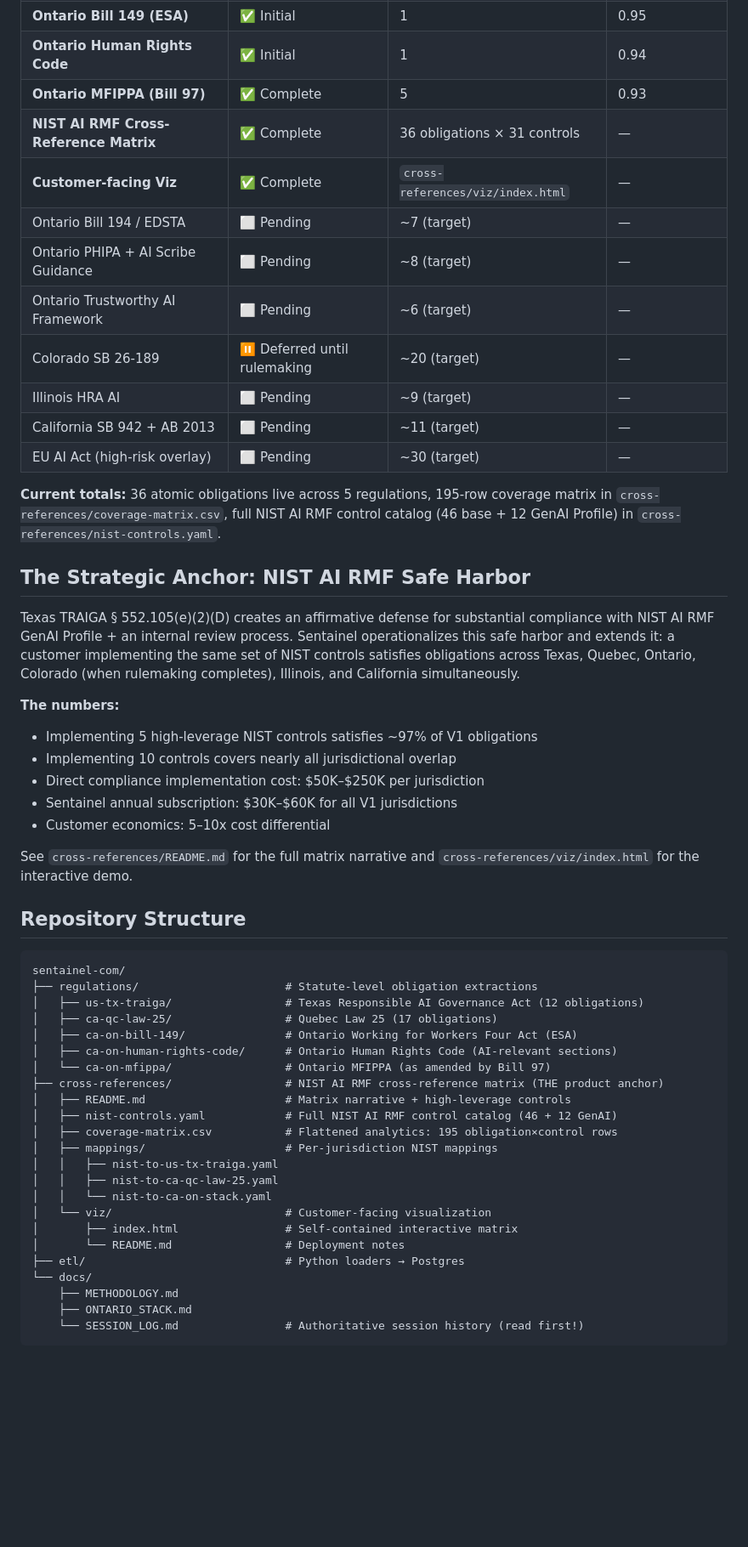
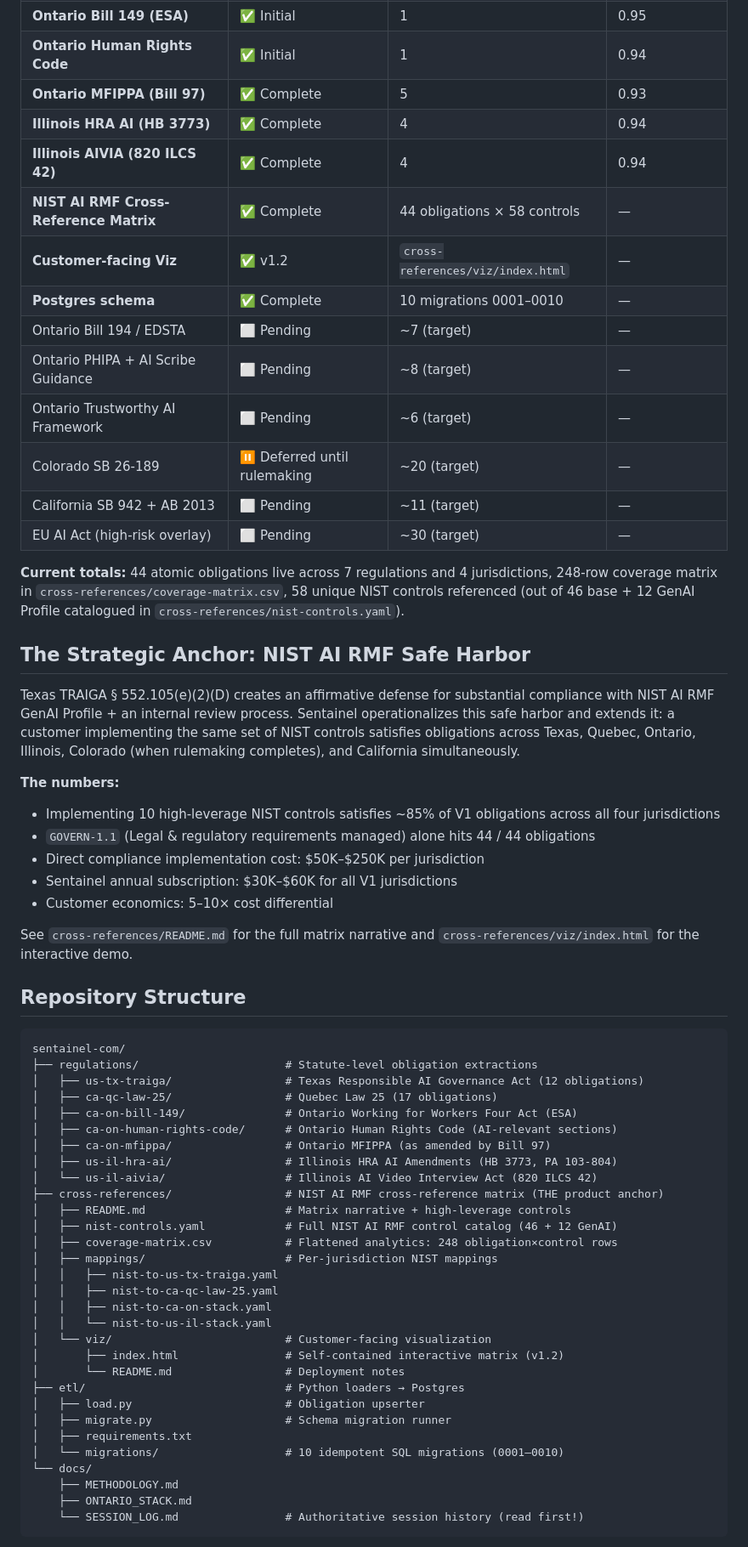
Before and after one commit to WEBWORKSA1/sentainel-com, a Markdown page: README.md, the part around one of its changes. Shown at 85% size. Rendered like a GitHub page; blank space fills up the shorter version.

Commit message:
README — update to 44 obligations / 7 regulations / 4 jurisdictions / 248-row matrix; add Illinois HRA AI + AIVIA, viz v1.2, Postgres schema section

```diff
--- a/README.md
+++ b/README.md
@@ -25,29 +25,31 @@ This regulatory database is our **moat**. Every obligation here was extracted by
 | **Ontario Bill 149 (ESA)** | ✅ Initial | 1 | 0.95 |
 | **Ontario Human Rights Code** | ✅ Initial | 1 | 0.94 |
 | **Ontario MFIPPA (Bill 97)** | ✅ Complete | 5 | 0.93 |
-| **NIST AI RMF Cross-Reference Matrix** | ✅ Complete | 36 obligations × 31 controls | — |
-| **Customer-facing Viz** | ✅ Complete | `cross-references/viz/index.html` | — |
+| **Illinois HRA AI (HB 3773)** | ✅ Complete | 4 | 0.94 |
+| **Illinois AIVIA (820 ILCS 42)** | ✅ Complete | 4 | 0.94 |
+| **NIST AI RMF Cross-Reference Matrix** | ✅ Complete | 44 obligations × 58 controls | — |
+| **Customer-facing Viz** | ✅ v1.2 | `cross-references/viz/index.html` | — |
+| **Postgres schema** | ✅ Complete | 10 migrations 0001–0010 | — |
 | Ontario Bill 194 / EDSTA | ⬜ Pending | ~7 (target) | — |
 | Ontario PHIPA + AI Scribe Guidance | ⬜ Pending | ~8 (target) | — |
 | Ontario Trustworthy AI Framework | ⬜ Pending | ~6 (target) | — |
 | Colorado SB 26-189 | ⏸️ Deferred until rulemaking | ~20 (target) | — |
-| Illinois HRA AI | ⬜ Pending | ~9 (target) | — |
 | California SB 942 + AB 2013 | ⬜ Pending | ~11 (target) | — |
 | EU AI Act (high-risk overlay) | ⬜ Pending | ~30 (target) | — |
 
-**Current totals:** 36 atomic obligations live across 5 regulations, 195-row coverage matrix in `cross-references/coverage-matrix.csv`, full NIST AI RMF control catalog (46 base + 12 GenAI Profile) in `cross-references/nist-controls.yaml`.
+**Current totals:** 44 atomic obligations live across 7 regulations and 4 jurisdictions, 248-row coverage matrix in `cross-references/coverage-matrix.csv`, 58 unique NIST controls referenced (out of 46 base + 12 GenAI Profile catalogued in `cross-references/nist-controls.yaml`).
 
 ## The Strategic Anchor: NIST AI RMF Safe Harbor
 
-Texas TRAIGA § 552.105(e)(2)(D) creates an affirmative defense for substantial compliance with NIST AI RMF GenAI Profile + an internal review process. Sentainel operationalizes this safe harbor and extends it: a customer implementing the same set of NIST controls satisfies obligations across Texas, Quebec, Ontario, Colorado (when rulemaking completes), Illinois, and California simultaneously.
+Texas TRAIGA § 552.105(e)(2)(D) creates an affirmative defense for substantial compliance with NIST AI RMF GenAI Profile + an internal review process. Sentainel operationalizes this safe harbor and extends it: a customer implementing the same set of NIST controls satisfies obligations across Texas, Quebec, Ontario, Illinois, Colorado (when rulemaking completes), and California simultaneously.
 
 **The numbers:**
 
-- Implementing 5 high-leverage NIST controls satisfies ~97% of V1 obligations
-- Implementing 10 controls covers nearly all jurisdictional overlap
+- Implementing 10 high-leverage NIST controls satisfies ~85% of V1 obligations across all four jurisdictions
+- `GOVERN-1.1` (Legal & regulatory requirements managed) alone hits 44 / 44 obligations
 - Direct compliance implementation cost: $50K–$250K per jurisdiction
 - Sentainel annual subscription: $30K–$60K for all V1 jurisdictions
-- Customer economics: 5–10x cost differential
+- Customer economics: 5–10× cost differential
 
 See `cross-references/README.md` for the full matrix narrative and `cross-references/viz/index.html` for the interactive demo.
 
@@ -60,19 +62,26 @@ sentainel-com/
 │   ├── ca-qc-law-25/                 # Quebec Law 25 (17 obligations)
 │   ├── ca-on-bill-149/               # Ontario Working for Workers Four Act (ESA)
 │   ├── ca-on-human-rights-code/      # Ontario Human Rights Code (AI-relevant sections)
-│   └── ca-on-mfippa/                 # Ontario MFIPPA (as amended by Bill 97)
+│   ├── ca-on-mfippa/                 # Ontario MFIPPA (as amended by Bill 97)
+│   ├── us-il-hra-ai/                 # Illinois HRA AI Amendments (HB 3773, PA 103-804)
+│   └── us-il-aivia/                  # Illinois AI Video Interview Act (820 ILCS 42)
 ├── cross-references/                 # NIST AI RMF cross-reference matrix (THE product anchor)
 │   ├── README.md                     # Matrix narrative + high-leverage controls
 │   ├── nist-controls.yaml            # Full NIST AI RMF control catalog (46 + 12 GenAI)
-│   ├── coverage-matrix.csv           # Flattened analytics: 195 obligation×control rows
+│   ├── coverage-matrix.csv           # Flattened analytics: 248 obligation×control rows
 │   ├── mappings/                     # Per-jurisdiction NIST mappings
 │   │   ├── nist-to-us-tx-traiga.yaml
 │   │   ├── nist-to-ca-qc-law-25.yaml
-│   │   └── nist-to-ca-on-stack.yaml
+│   │   ├── nist-to-ca-on-stack.yaml
+│   │   └── nist-to-us-il-stack.yaml
 │   └── viz/                          # Customer-facing visualization
-│       ├── index.html                # Self-contained interactive matrix
+│       ├── index.html                # Self-contained interactive matrix (v1.2)
 │       └── README.md                 # Deployment notes
 ├── etl/                              # Python loaders → Postgres
+│   ├── load.py                       # Obligation upserter
+│   ├── migrate.py                    # Schema migration runner
+│   ├── requirements.txt
+│   └── migrations/                   # 10 idempotent SQL migrations (0001–0010)
 └── docs/
     ├── METHODOLOGY.md
     ├── ONTARIO_STACK.md
```
Also changed, not shown: other parts of README.md (+15 -1 lines).
